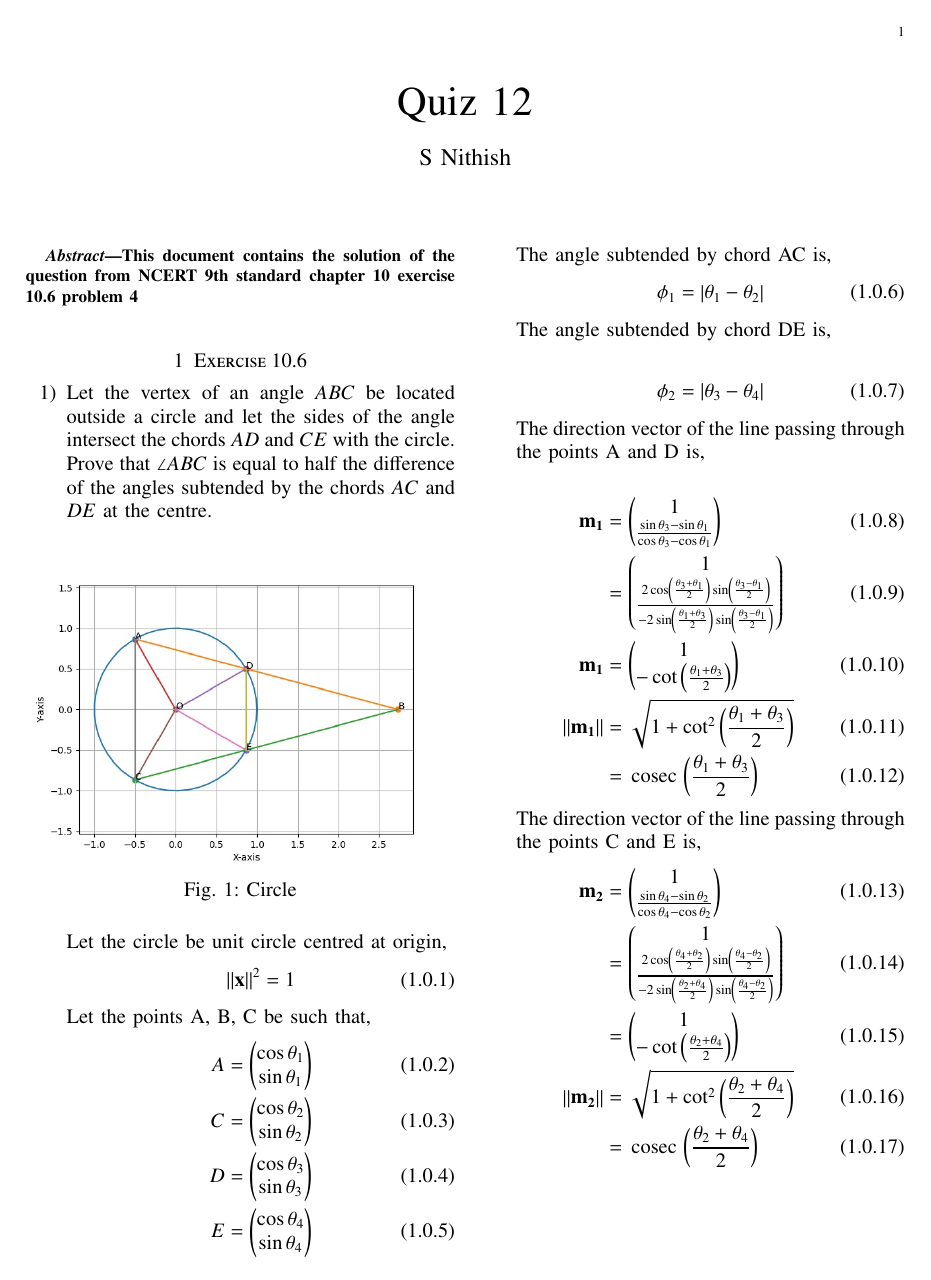
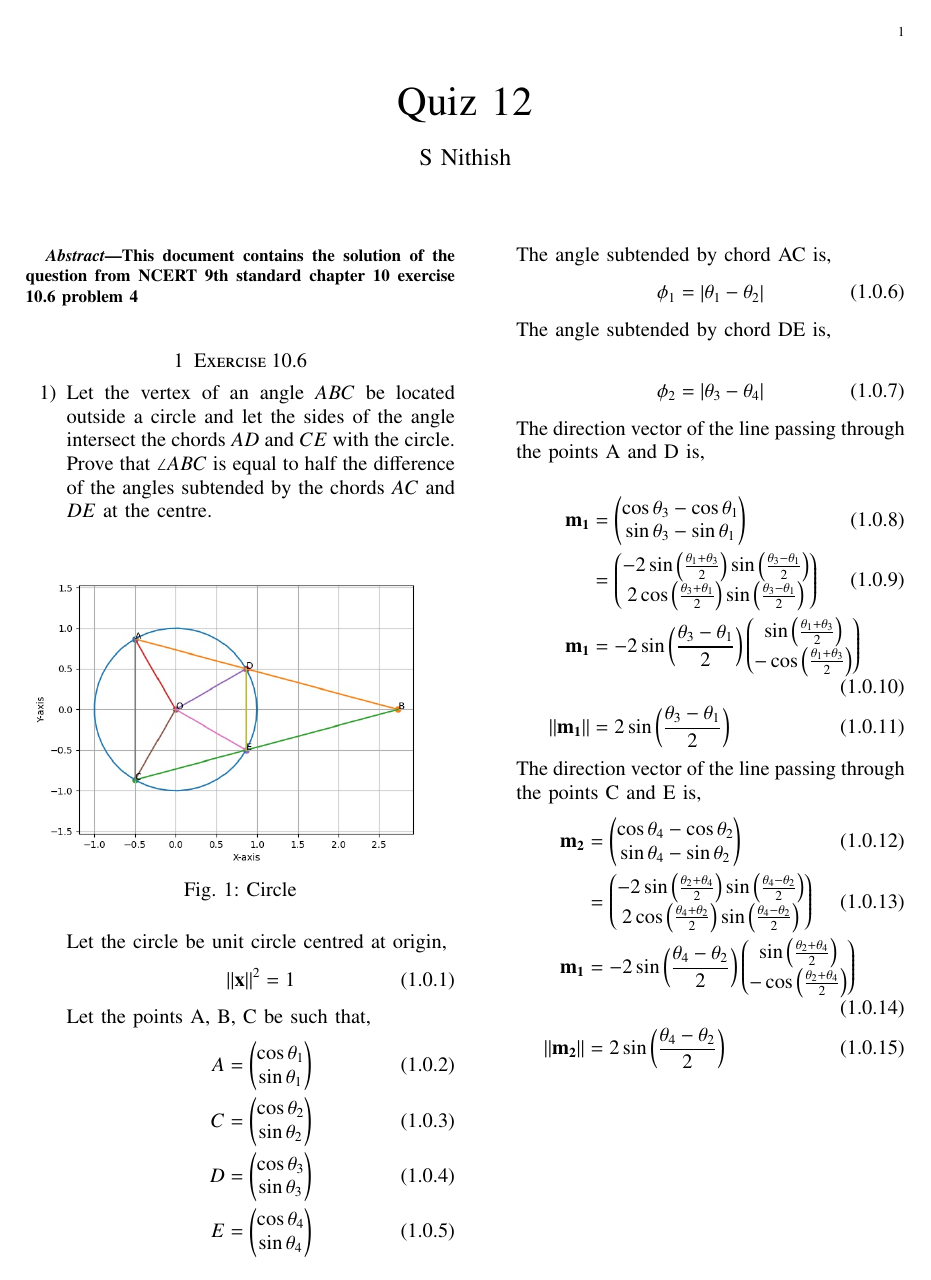
Before and after one commit to nithish576s/EE5610_Pattern_Recognition_Machine_Learning, a LaTeX paper (quiz12/9.10.6.4/9_10_6_4.tex): page 1 of 2. Compiled offline with pdfLaTeX.

Commit message:
Add files via upload

```diff
--- a/quiz12/9.10.6.4/9_10_6_4.tex
+++ b/quiz12/9.10.6.4/9_10_6_4.tex
@@ -232,25 +232,23 @@ The angle subtended by chord DE is,
 The direction vector of the line passing through the points A and D is,
 
 		\begin{align}
-			\vec{m_1}&=\myvec{1 \\ \frac{\sin \theta_3-\sin \theta_1}{\cos \theta_3-\cos \theta_1}}\\
-			       &=\myvec{1 \\ \frac{2\cos \brak{\frac{\theta_3+\theta_1}{2}} \sin \brak{\frac{\theta_3-\theta_1}{2}}}{-2\sin \brak{\frac{\theta_1+\theta_3}{2}}\sin \brak{\frac{\theta_3-\theta_1}{2}}}}\\
-			\vec{m_1} &= \myvec{1\\-\cot \brak{\frac{\theta_1+\theta_3}{2}}}\\
-			\norm{\vec{m_1}} &= \sqrt{1+\cot^2 \brak{\frac{\theta_1+\theta_3}{2}}}\\
-					 &= \cosec \brak{\frac{\theta_1+\theta_3}{2}}
+			\vec{m_1}&=\myvec{\cos \theta_3-\cos \theta_1 \\ \sin \theta_3-\sin \theta_1}\\
+			       &=\myvec{-2\sin \brak{\frac{\theta_1+\theta_3}{2}}\sin \brak{\frac{\theta_3-\theta_1}{2}} \\ 2\cos \brak{\frac{\theta_3+\theta_1}{2}} \sin \brak{\frac{\theta_3-\theta_1}{2}}}\\
+			\vec{m_1} &= -2\sin \brak{\frac{\theta_3-\theta_1}{2}}\myvec{\sin \brak{\frac{\theta_1+\theta_3}{2}}\\-\cos \brak{\frac{\theta_1+\theta_3}{2}}}\\
+		\norm{\vec{m_1}} &= 2\sin \brak{\frac{\theta_3-\theta_1}{2}}
 		\end{align}
 The direction vector of the line passing through the points C and E is,
 		\begin{align}
-			\vec{m_2}&=\myvec{1 \\ \frac{\sin \theta_4-\sin \theta_2}{\cos \theta_4-\cos \theta_2}}\\
-			       &=\myvec{1 \\ \frac{2\cos \brak{\frac{\theta_4+\theta_2}{2}} \sin \brak{\frac{\theta_4-\theta_2}{2}}}{-2\sin \brak{\frac{\theta_2+\theta_4}{2}}\sin \brak{\frac{\theta_4-\theta_2}{2}}}}\\
-			       &=\myvec{1 \\ -\cot \brak{\frac{\theta_2+\theta_4}{2}}}\\
-		       \norm{\vec{m_2}} &= \sqrt{1+\cot^2 \brak{\frac{\theta_2+\theta_4}{2}}}\\
-					&= \cosec \brak{\frac{\theta_2+\theta_4}{2}}
+			\vec{m_2}&=\myvec{\cos \theta_4-\cos \theta_2 \\ \sin \theta_4-\sin \theta_2}\\
+			       &=\myvec{-2\sin \brak{\frac{\theta_2+\theta_4}{2}}\sin \brak{\frac{\theta_4-\theta_2}{2}} \\ 2\cos \brak{\frac{\theta_4+\theta_2}{2}} \sin \brak{\frac{\theta_4-\theta_2}{2}}}\\
+			\vec{m_1} &= -2\sin \brak{\frac{\theta_4-\theta_2}{2}}\myvec{\sin \brak{\frac{\theta_2+\theta_4}{2}}\\-\cos \brak{\frac{\theta_2+\theta_4}{2}}}\\
+			\norm{\vec{m_2}}&= 2\sin \brak{\frac{\theta_4-\theta_2}{2}}
 		\end{align}
 
 Then,
 		\begin{align}
 			\cos \angle ABC &= \frac{\vec{m_1}^{\top}\vec{m_2}}{\norm{\vec{m_1}\norm{\vec{m_2}}}}\\
-					&= \frac{1+\cot \brak{\frac{\theta_1+\theta_3}{2}} \cot \brak{\frac{\theta_2+\theta_4}{2}}}{\cosec \brak{\frac{\theta_1+\theta_3}{2}} \cosec \brak{\frac{\theta_2+\theta_4}{2}}}\\
+					&= \myvec{\sin \brak{\frac{\theta_1+\theta_3}{2}} & -\cos \brak{\frac{\theta_1+\theta_3}{2}} } \myvec{\sin \brak{\frac{\theta_2+\theta_4}{2}} \\ -\cos \brak{\frac{\theta_2+\theta_4}{2}} }\\
 					&= \cos \brak{\frac{\theta_1+\theta_3-\theta_2-\theta_4}{2}}\\
 					&= \cos \brak{\frac{\phi_1-\phi_2}{2}}\\
 			     \angle ABC &= \frac{\phi_1-\phi_2}{2}
```
Also changed, not shown: quiz12/9.10.6.4/9_10_6_4.pdf, 1 other file.
